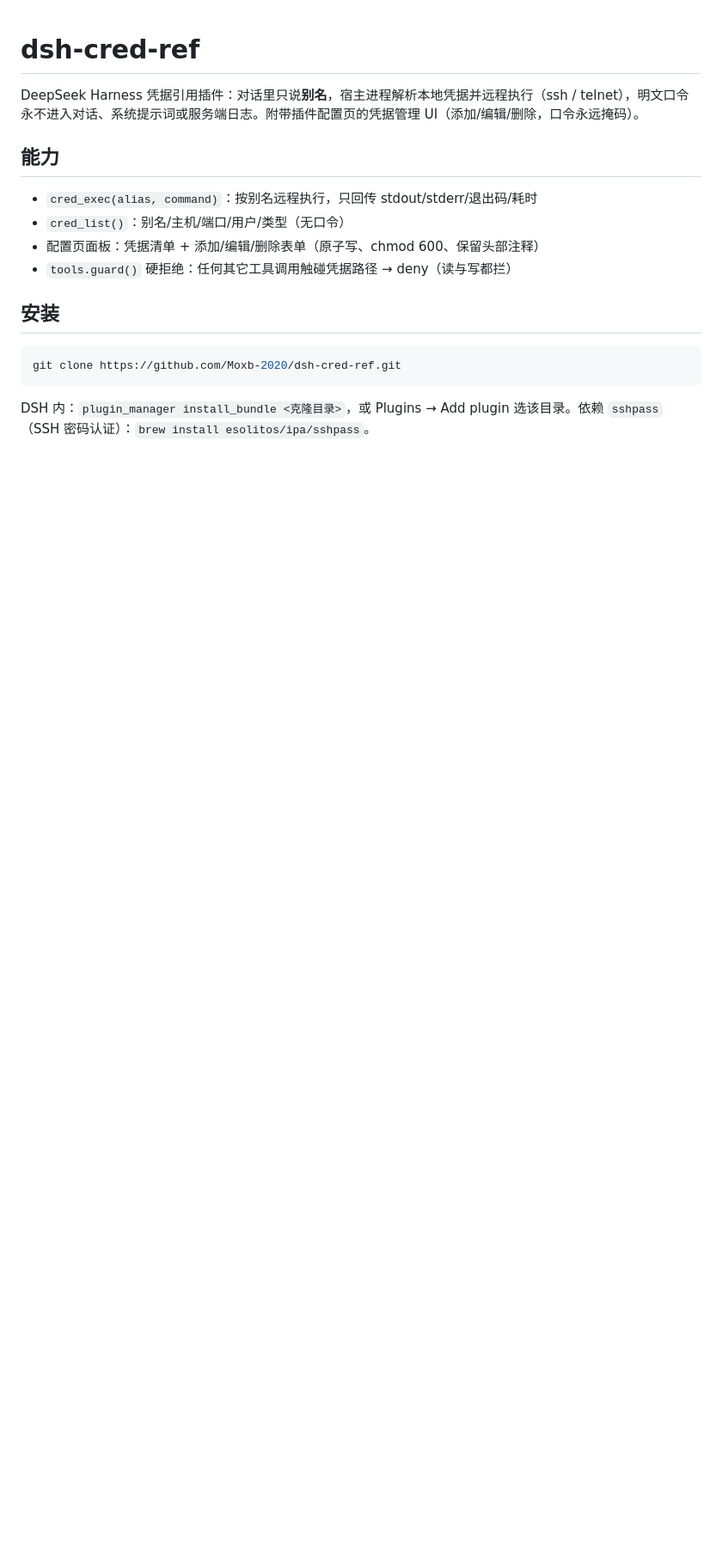
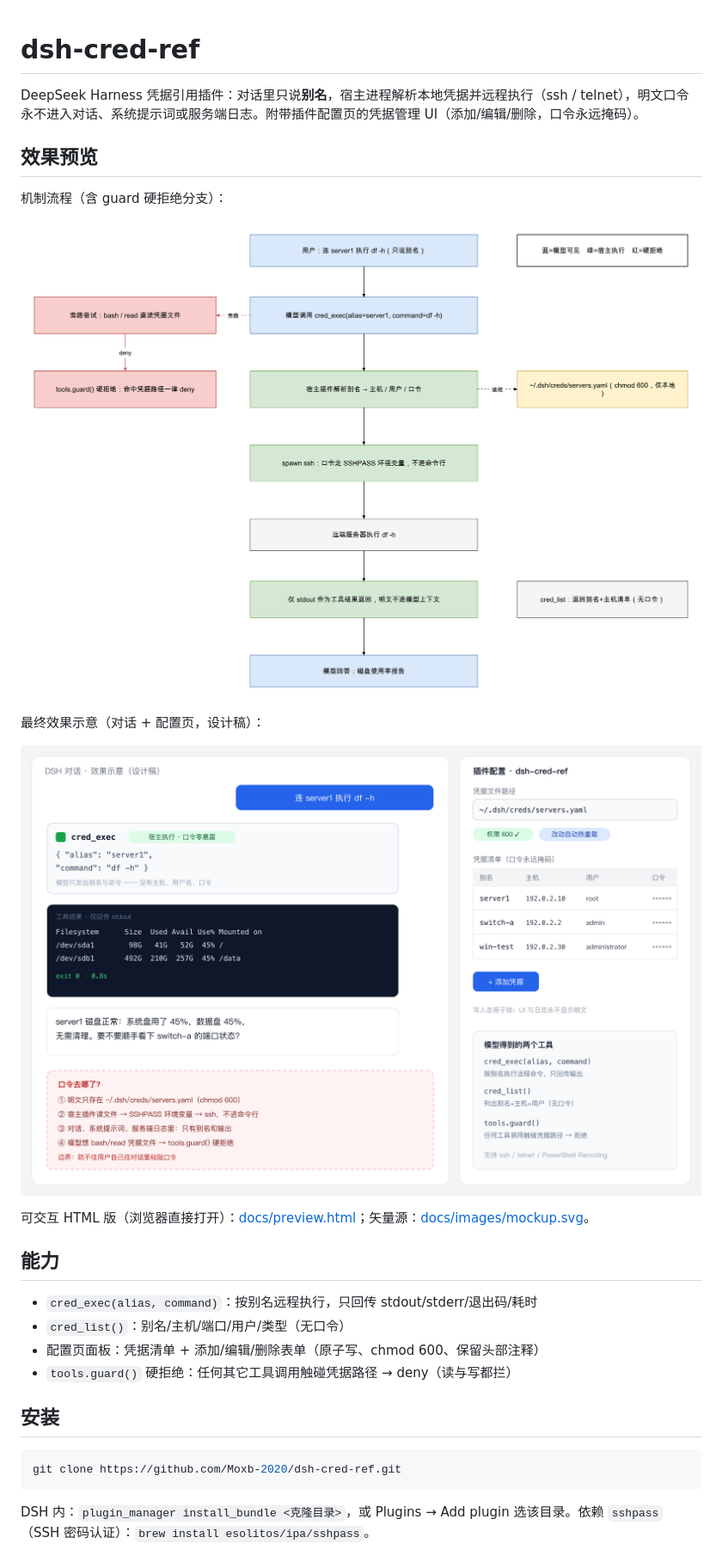
Before and after one commit to Moxb-2020/dsh-cred-ref, a Markdown page: README.md, the part around the change. Shown at 86% size. GitHub-like rendering; pictures changed too: docs/images/flow.png (added), docs/images/mockup.png (added); blank space fills up the shorter version.

Commit message:
docs: add effect previews (flow, mockup, interactive HTML), sanitized example IPs

```diff
--- a/README.md
+++ b/README.md
@@ -1,6 +1,18 @@
 # dsh-cred-ref
 
 DeepSeek Harness 凭据引用插件：对话里只说**别名**，宿主进程解析本地凭据并远程执行（ssh / telnet），明文口令永不进入对话、系统提示词或服务端日志。附带插件配置页的凭据管理 UI（添加/编辑/删除，口令永远掩码）。
+
+## 效果预览
+
+机制流程（含 guard 硬拒绝分支）：
+
+![机制流程](docs/images/flow.png)
+
+最终效果示意（对话 + 配置页，设计稿）：
+
+![效果示意](docs/images/mockup.png)
+
+可交互 HTML 版（浏览器直接打开）：[docs/preview.html](docs/preview.html)；矢量源：[docs/images/mockup.svg](docs/images/mockup.svg)。
 
 ## 能力
 
```
Also changed, not shown: 2 other files.
